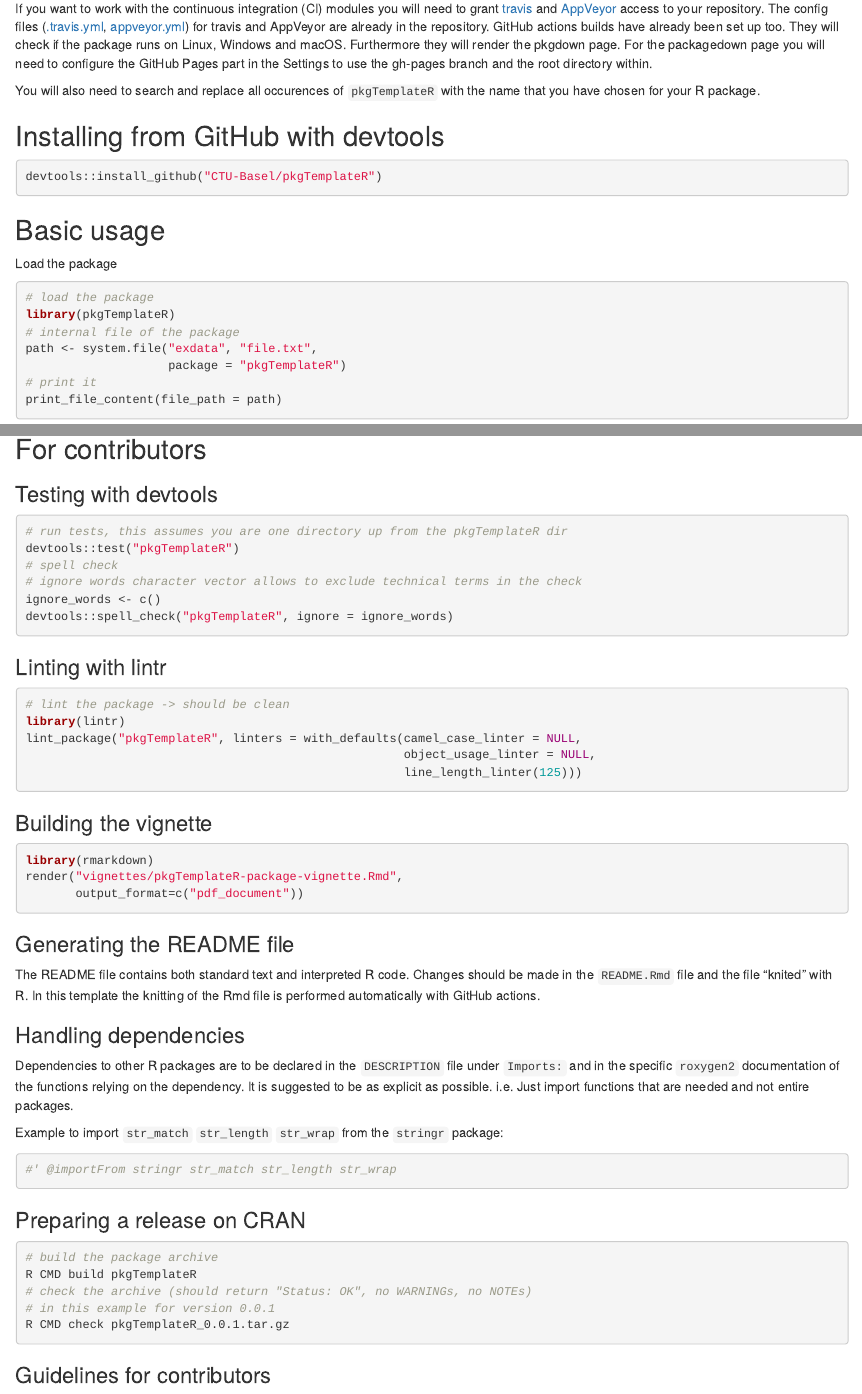
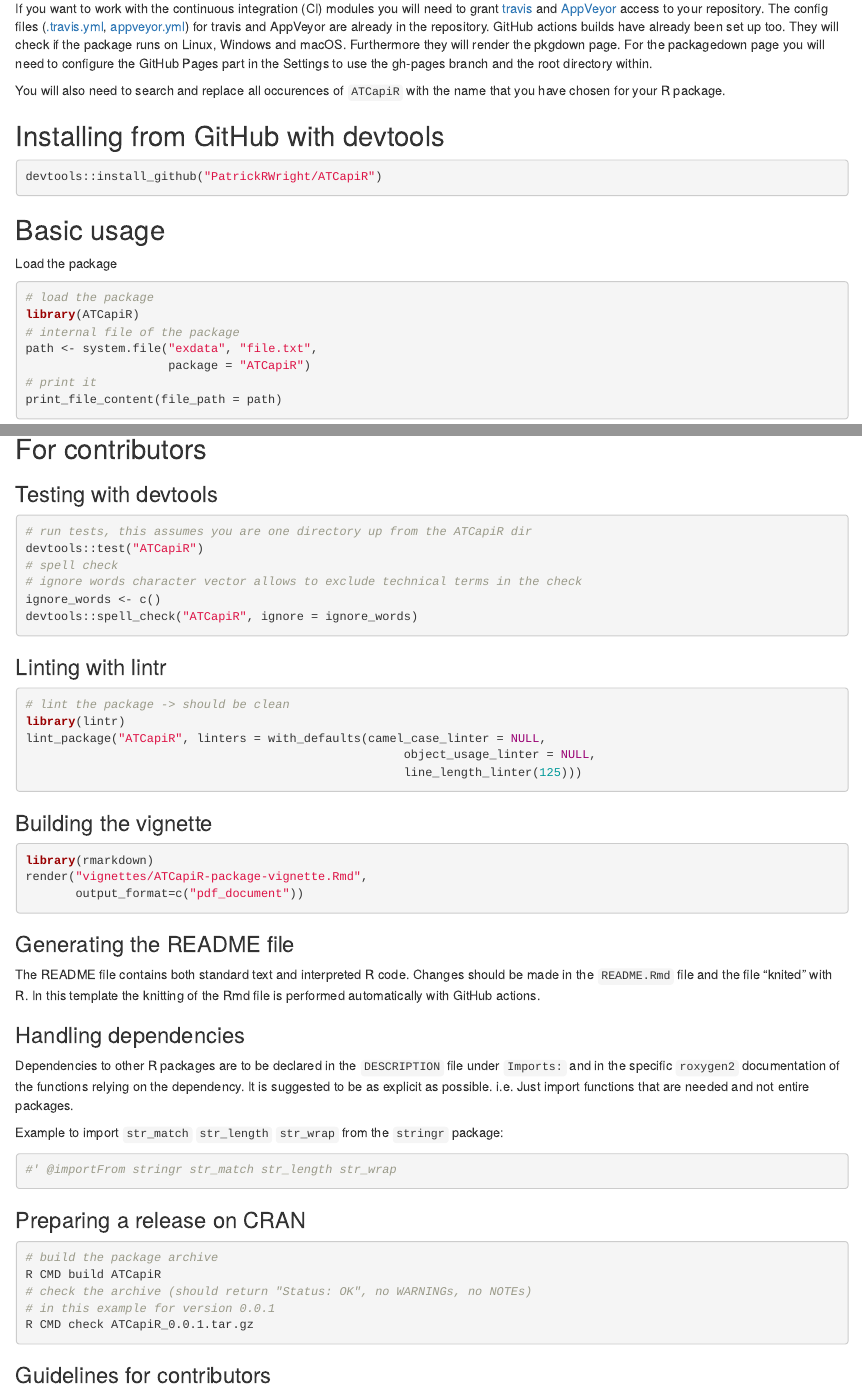
Before and after one commit to PatrickRWright/ATCapiR, an R Markdown document (README.Rmd): the page in a window 1100 px wide, from 150 px down, and a second part further down, joined at a grey line. Rendered offline with R 4.5, knitr and Pandoc, with nearby package versions; some code elsewhere in the file could not run offline; badge pictures from the web are left out.

Commit message:
update README

````diff
--- a/README.Rmd
+++ b/README.Rmd
@@ -19,23 +19,23 @@ the pkgdown page. For the packagedown page you will need to configure
 the GitHub Pages part in the Settings to use the gh-pages branch and the
 root directory within.
 
-You will also need to search and replace all occurences of `pkgTemplateR` with
+You will also need to search and replace all occurences of `ATCapiR` with
 the name that you have chosen for your R package.
 
 ## Installing from GitHub with devtools
 
 ```{r, eval = FALSE}
-devtools::install_github("CTU-Basel/pkgTemplateR")
+devtools::install_github("PatrickRWright/ATCapiR")
 ```
 
 ## Basic usage
 Load the package
 ```{r, echo = TRUE, warning=FALSE, message=FALSE}
 # load the package
-library(pkgTemplateR)
+library(ATCapiR)
 # internal file of the package
 path <- system.file("exdata", "file.txt",
-                    package = "pkgTemplateR")
+                    package = "ATCapiR")
 # print it
 print_file_content(file_path = path)
 ```
@@ -44,12 +44,12 @@ print_file_content(file_path = path)
 ### Testing with devtools
 
 ```{r, eval = FALSE}
-# run tests, this assumes you are one directory up from the pkgTemplateR dir
-devtools::test("pkgTemplateR")
+# run tests, this assumes you are one directory up from the ATCapiR dir
+devtools::test("ATCapiR")
 # spell check
 # ignore words character vector allows to exclude technical terms in the check
 ignore_words <- c()
-devtools::spell_check("pkgTemplateR", ignore = ignore_words)
+devtools::spell_check("ATCapiR", ignore = ignore_words)
 ```
 
 ### Linting with lintr
@@ -57,7 +57,7 @@ devtools::spell_check("pkgTemplateR", ignore = ignore_words)
 ```{r, eval = FALSE}
 # lint the package -> should be clean
 library(lintr)
-lint_package("pkgTemplateR", linters = with_defaults(camel_case_linter = NULL,
+lint_package("ATCapiR", linters = with_defaults(camel_case_linter = NULL,
                                                      object_usage_linter = NULL,
                                                      line_length_linter(125)))
 ```
@@ -65,7 +65,7 @@ lint_package("pkgTemplateR", linters = with_defaults(camel_case_linter = NULL,
 ### Building the vignette
 ```{r, eval = FALSE}
 library(rmarkdown)
-render("vignettes/pkgTemplateR-package-vignette.Rmd",
+render("vignettes/ATCapiR-package-vignette.Rmd",
        output_format=c("pdf_document"))
 ```
 
@@ -91,10 +91,10 @@ Example to import `str_match` `str_length` `str_wrap` from the `stringr` package
 
 ```bash
 # build the package archive
-R CMD build pkgTemplateR
+R CMD build ATCapiR
 # check the archive (should return "Status: OK", no WARNINGs, no NOTEs)
 # in this example for version 0.0.1
-R CMD check pkgTemplateR_0.0.1.tar.gz
+R CMD check ATCapiR_0.0.1.tar.gz
 ```
 
 ### Guidelines for contributors
````
Also changed, not shown: README.Rmd (4 more changed lines).
